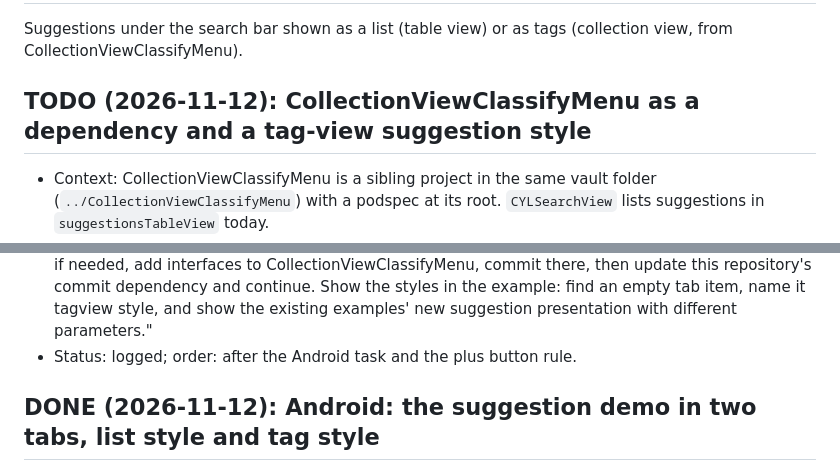
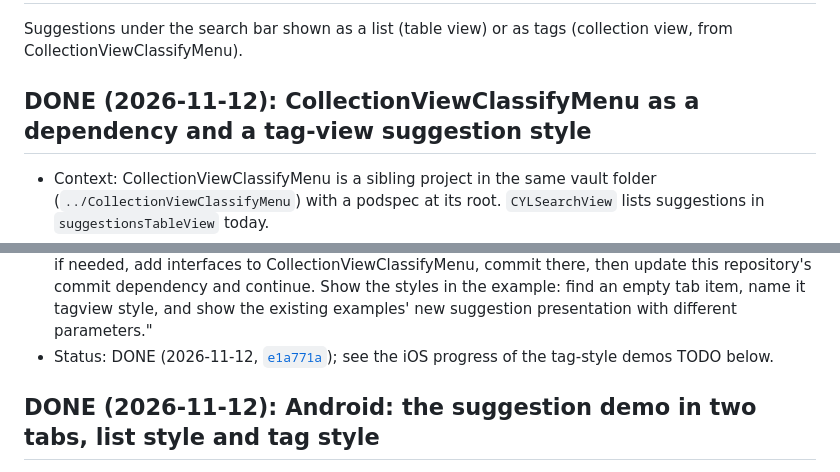
Before and after one commit to ChenYilong/CYLSearchViewController, a Markdown page: docs/tag-view-suggestions.md, 2 parts joined by grey strips. GitHub-like rendering.

```diff
--- a/docs/tag-view-suggestions.md
+++ b/docs/tag-view-suggestions.md
@@ -3,7 +3,7 @@
 Suggestions under the search bar shown as a list (table view) or as tags (collection view, from
 CollectionViewClassifyMenu).
 
-## TODO (2026-11-12): CollectionViewClassifyMenu as a dependency and a tag-view suggestion style
+## DONE (2026-11-12): CollectionViewClassifyMenu as a dependency and a tag-view suggestion style
 
 - Context: CollectionViewClassifyMenu is a sibling project in the same vault folder
   (`../CollectionViewClassifyMenu`) with a podspec at its root. `CYLSearchView` lists suggestions in
@@ -26,7 +26,8 @@ CollectionViewClassifyMenu).
   view. Prefer changing the core; if needed, add interfaces to CollectionViewClassifyMenu, commit there, then update
   this repository's commit dependency and continue. Show the styles in the example: find an empty tab item, name it
   tagview style, and show the existing examples' new suggestion presentation with different parameters."
-- Status: logged; order: after the Android task and the plus button rule.
+- Status: DONE (2026-11-12, [`e1a771a`](https://github.com/ChenYilong/CYLSearchViewController/commit/e1a771a)); see
+  the iOS progress of the tag-style demos TODO below.
 
 ## DONE (2026-11-12): Android: the suggestion demo in two tabs, list style and tag style
 
```
Also changed, not shown: other parts of docs/tag-view-suggestions.md (+38 -1 lines), docs/search-bar-view.md (+14 -0 lines), docs/assets/ios-discover-tab.png (added), docs/assets/ios-tag-style-default.png (added), docs/assets/ios-tag-style-menu.png (added).
